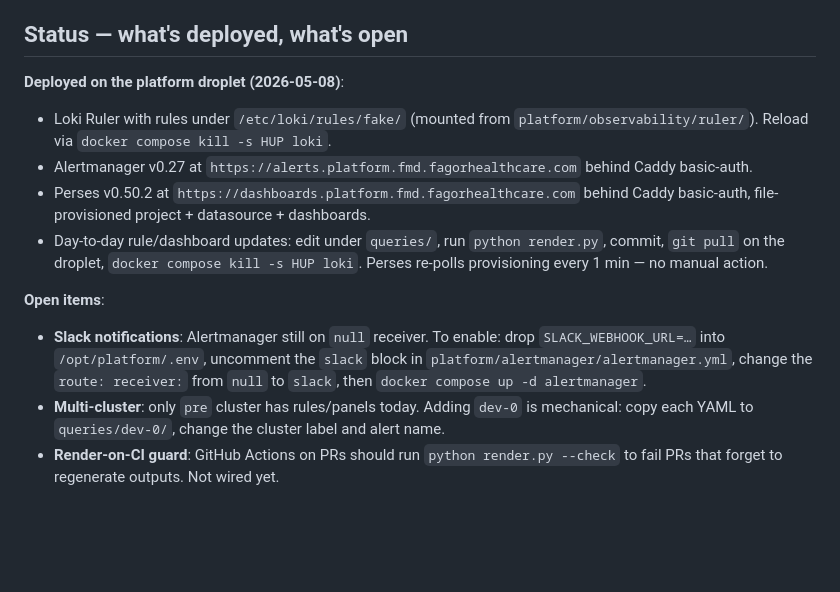
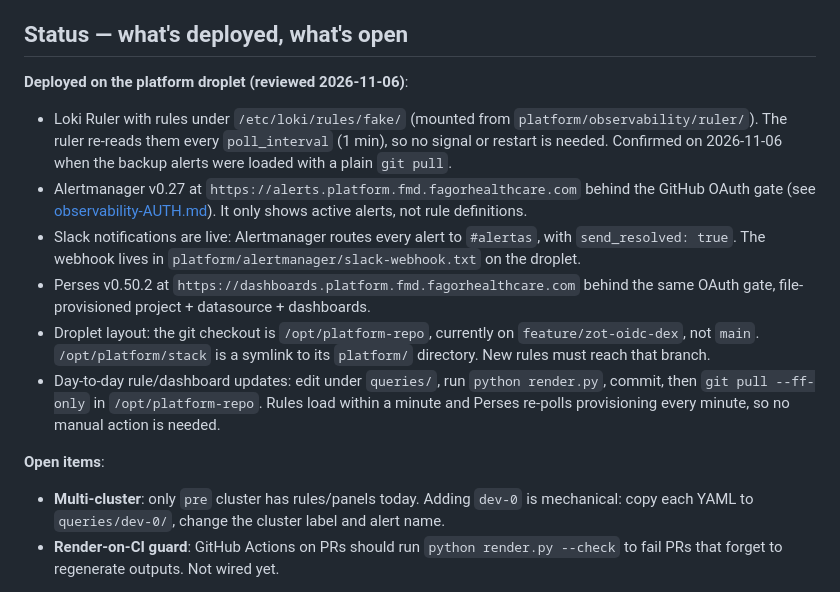
Before and after one commit to FagorHealthcare/platform, a Markdown page: docs/observability-DESIGN.md, the part around the change. GitHub-like rendering; blank space fills up the shorter version.

Commit message:
docs(observability): actualiza el estado real del despliegue
Slack ya está activo, el acceso va por OAuth y el Ruler recarga solo.
Documenta también que el droplet usa /opt/platform-repo y otra rama.

Co-Authored-By: Claude Opus 5.5 <noreply@anthropic.com>
Claude-Session: https://claude.ai/code/session_013hiYU39hqGdzguDBw438bM

```diff
--- a/docs/observability-DESIGN.md
+++ b/docs/observability-DESIGN.md
@@ -143,29 +143,33 @@ The generator is intentionally minimal. It does NOT:
 
 ## Status — what's deployed, what's open
 
-**Deployed on the platform droplet (2026-05-08)**:
+**Deployed on the platform droplet (reviewed 2026-11-06)**:
 
 - Loki Ruler with rules under `/etc/loki/rules/fake/` (mounted from
-  `platform/observability/ruler/`). Reload via
-  `docker compose kill -s HUP loki`.
+  `platform/observability/ruler/`). The ruler re-reads them every
+  `poll_interval` (1 min), so no signal or restart is needed. Confirmed
+  on 2026-11-06 when the backup alerts were loaded with a plain
+  `git pull`.
 - Alertmanager v0.27 at `https://alerts.platform.fmd.fagorhealthcare.com`
-  behind Caddy basic-auth.
+  behind the GitHub OAuth gate (see
+  [observability-AUTH.md](observability-AUTH.md)). It only shows active
+  alerts, not rule definitions.
+- Slack notifications are live: Alertmanager routes every alert to
+  `#alertas`, with `send_resolved: true`. The webhook lives in
+  `platform/alertmanager/slack-webhook.txt` on the droplet.
 - Perses v0.50.2 at `https://dashboards.platform.fmd.fagorhealthcare.com`
-  behind Caddy basic-auth, file-provisioned project + datasource +
+  behind the same OAuth gate, file-provisioned project + datasource +
   dashboards.
+- Droplet layout: the git checkout is `/opt/platform-repo`, currently on
+  `feature/zot-oidc-dex`, not `main`. `/opt/platform/stack` is a symlink
+  to its `platform/` directory. New rules must reach that branch.
 - Day-to-day rule/dashboard updates: edit under `queries/`, run
-  `python render.py`, commit, `git pull` on the droplet,
-  `docker compose kill -s HUP loki`. Perses re-polls
-  provisioning every 1 min — no manual action.
+  `python render.py`, commit, then `git pull --ff-only` in
+  `/opt/platform-repo`. Rules load within a minute and Perses re-polls
+  provisioning every minute, so no manual action is needed.
 
 **Open items**:
 
-- **Slack notifications**: Alertmanager still on `null` receiver. To
-  enable: drop `SLACK_WEBHOOK_URL=…` into `/opt/platform/.env`,
-  uncomment the `slack` block in
-  `platform/alertmanager/alertmanager.yml`, change the `route:
-  receiver:` from `null` to `slack`, then
-  `docker compose up -d alertmanager`.
 - **Multi-cluster**: only `pre` cluster has rules/panels today. Adding
   `dev-0` is mechanical: copy each YAML to `queries/dev-0/`, change
   the cluster label and alert name.
```
